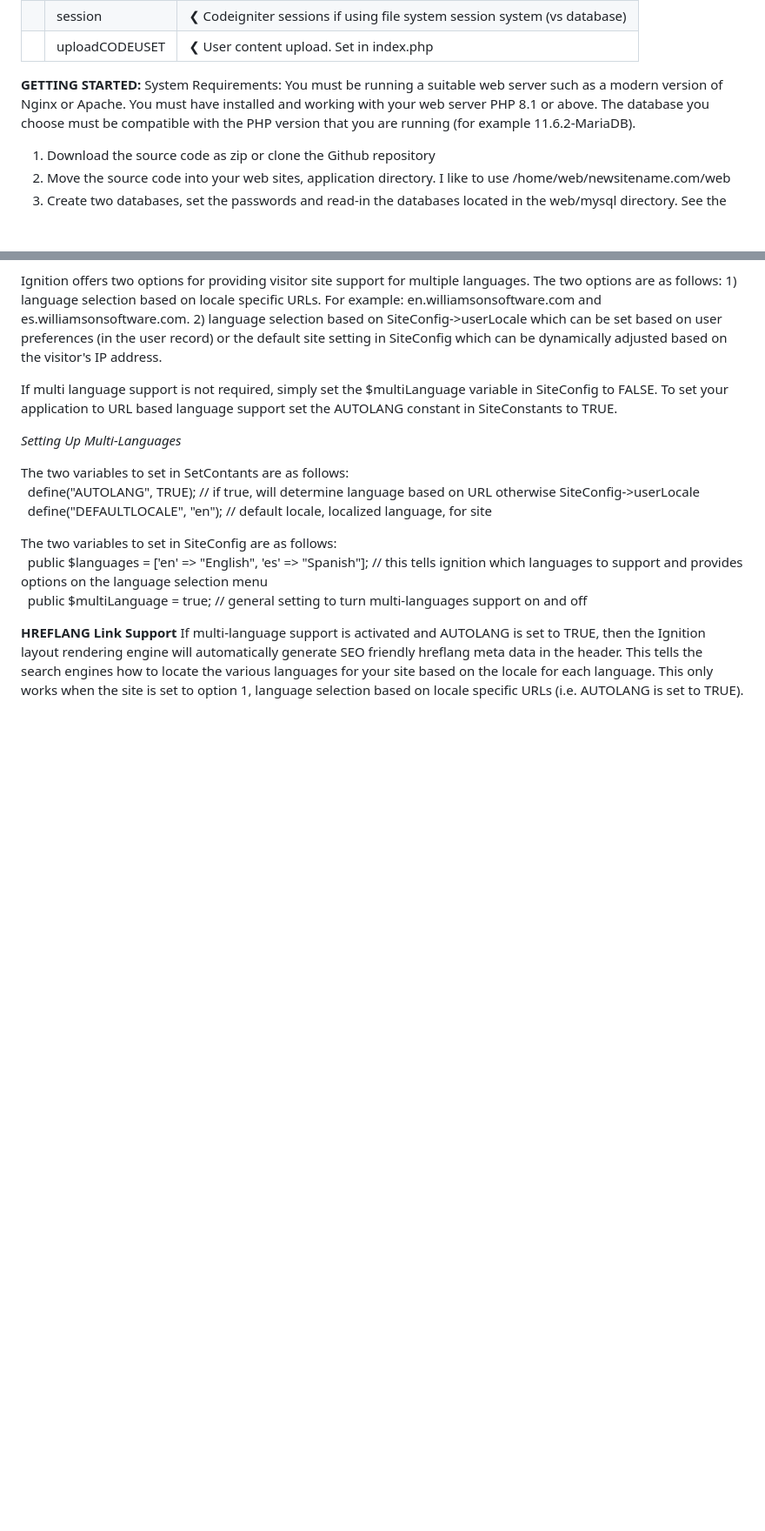
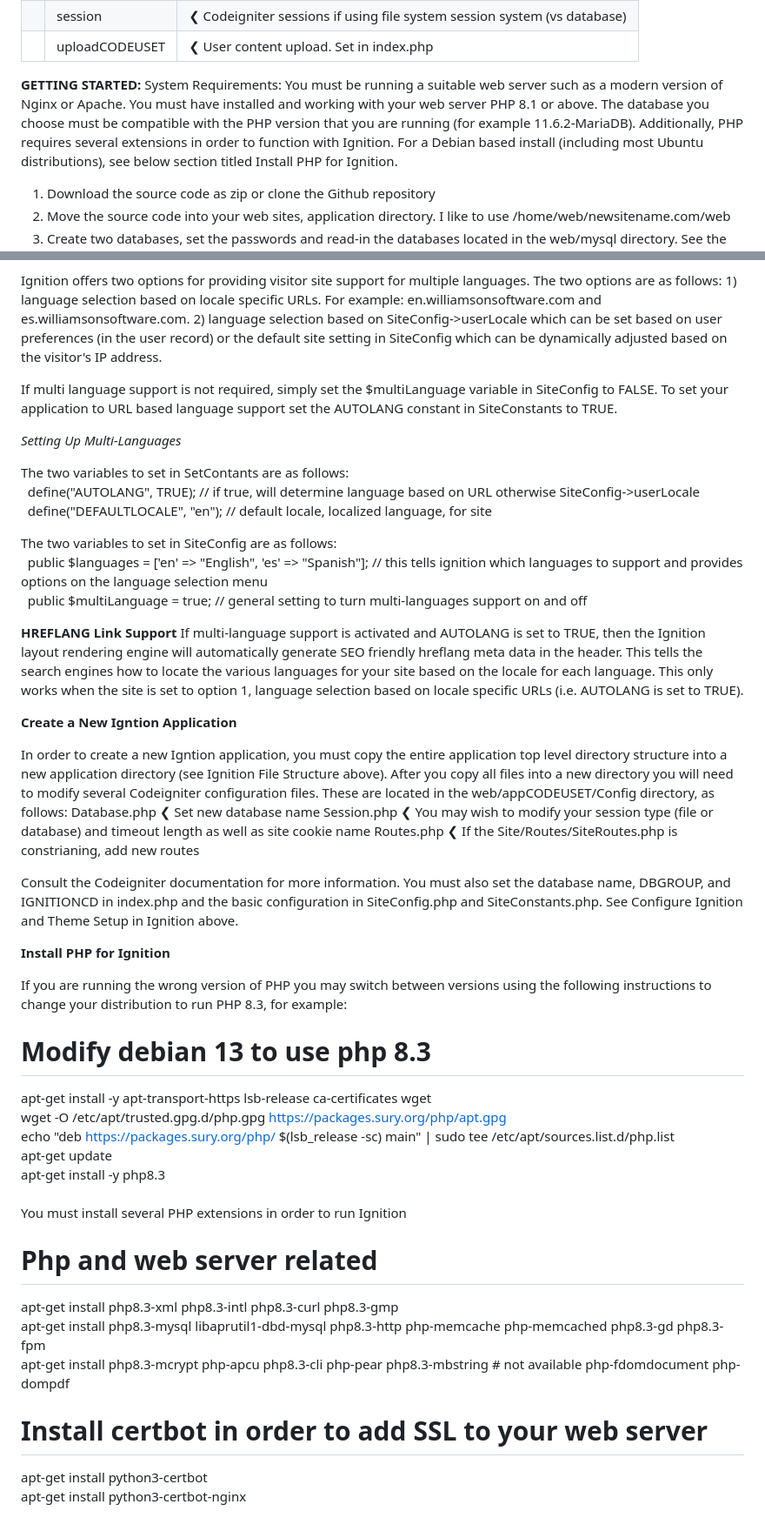
Before and after one commit to markw101/ignition, a Markdown page: README.md, 2 parts joined by grey strips. Shown at 87% size. Drawn GitHub-style; blank space fills up the shorter version.

```diff
--- a/README.md
+++ b/README.md
@@ -43,7 +43,7 @@ Directory: writeCODEUSET
 This directory contains directories with write permissions required by the web server.  You must always carefully plan and set write permissions in directories on a public server, especially those in the program execution path (in this case PHP) which is set and limited in the web server.<br><table><tr><td style="width: 30px;"></td><td style="width: 200px; vertical-align: top">cache</td><td style="width: 500">❮ Codeigniter, web cache (if enabled)</td></tr><tr><td></td><td style="width: 200px; vertical-align: top">debugbar</td><td>❮ Codeigniter, used in debug mode</td></tr><tr><td></td><td style="width: 200px; vertical-align: top">logs</td><td>❮ Codeigniter logging, normally disabled</td></tr><tr><td></td><td style="width: 200px; vertical-align: top">session</td><td>❮ Codeigniter sessions if using file system session system (vs database)</td></tr><td></td><td style="width: 200px; vertical-align: top">uploadCODEUSET</td><td>❮ User content upload.  Set in index.php</td></tr></table>
 
 <b>GETTING STARTED:</b>
-System Requirements: You must be running a suitable web server such as a modern version of Nginx or Apache. You must have installed and working with your web server PHP 8.1 or above. The database you choose must be compatible with the PHP version that you are running (for example 11.6.2-MariaDB).
+System Requirements: You must be running a suitable web server such as a modern version of Nginx or Apache. You must have installed and working with your web server PHP 8.1 or above. The database you choose must be compatible with the PHP version that you are running (for example 11.6.2-MariaDB). Additionally, PHP requires several extensions in order to function with Ignition. For a Debian based install (including most Ubuntu distributions), see below section titled Install PHP for Ignition.
 1) Download the source code as zip or clone the Github repository
 2) Move the source code into your web sites, application directory. I like to use /home/web/newsitename.com/web
 3) Create two databases, set the passwords and read-in the databases located in the web/mysql directory.  See the file named web/.env for the database names and passwords.  They are named ignitionbase.sql and ignition_taz.sql.  There is a bash script in the web/mysql directory named setupdb which will create the two databases and populate them with the supplied data.  From the command line cd into the mysql directory and run the script ./setupdb
@@ -118,3 +118,34 @@ The two variables to set in SiteConfig are as follows:<br>  public $languages
 
 <b>HREFLANG Link Support</b>
 If multi-language support is activated and AUTOLANG is set to TRUE, then the Ignition layout rendering engine will automatically generate SEO friendly hreflang meta data in the header. This tells the search engines how to locate the various languages for your site based on the locale for each language. This only works when the site is set to option 1, language selection based on locale specific URLs (i.e. AUTOLANG is set to TRUE).
+
+<b>Create a New Igntion Application</b>
+
+In order to create a new Igntion application, you must copy the entire application top level directory structure into a new application directory (see Ignition File Structure above). After you copy all files into a new directory you will need to modify several Codeigniter configuration files. These are located in the web/appCODEUSET/Config directory, as follows:
+Database.php	❮ Set new database name
+Session.php	❮ You may wish to modify your session type (file or database) and timeout length as well as site cookie name
+Routes.php	❮ If the Site/Routes/SiteRoutes.php is constrianing, add new routes
+
+Consult the Codeigniter documentation for more information. You must also set the database name, DBGROUP, and IGNITIONCD in index.php and the basic configuration in SiteConfig.php and SiteConstants.php. See Configure Ignition and Theme Setup in Ignition above.
+
+<b>Install PHP for Ignition</b>
+
+If you are running the wrong version of PHP you may switch between versions using the following instructions to change your distribution to run PHP 8.3, for example:
+
+# Modify debian 13 to use php 8.3
+apt-get install -y apt-transport-https lsb-release ca-certificates wget<br>
+wget -O /etc/apt/trusted.gpg.d/php.gpg https://packages.sury.org/php/apt.gpg<br>
+echo "deb https://packages.sury.org/php/ $(lsb_release -sc) main" | sudo tee /etc/apt/sources.list.d/php.list<br>
+apt-get update<br>
+apt-get install -y php8.3<br>
+<br>
+You must install several PHP extensions in order to run Ignition
+<br>
+# Php and web server related
+apt-get install php8.3-xml php8.3-intl php8.3-curl php8.3-gmp<br>
+apt-get install php8.3-mysql libaprutil1-dbd-mysql php8.3-http php-memcache php-memcached php8.3-gd php8.3-fpm<br>
+apt-get install php8.3-mcrypt php-apcu php8.3-cli php-pear php8.3-mbstring # not available php-fdomdocument php-dompdf<br>
+
+# Install certbot in order to add SSL to your web server
+apt-get install python3-certbot<br>
+apt-get install python3-certbot-nginx<br>
```
Also changed, not shown: other parts of README.md (+3 -3 lines).
